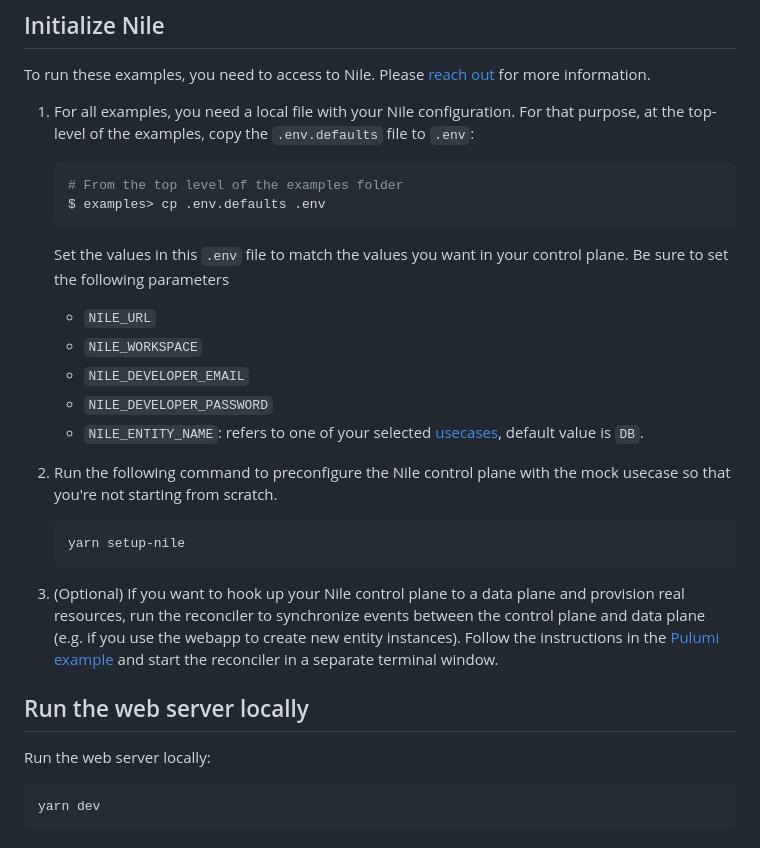
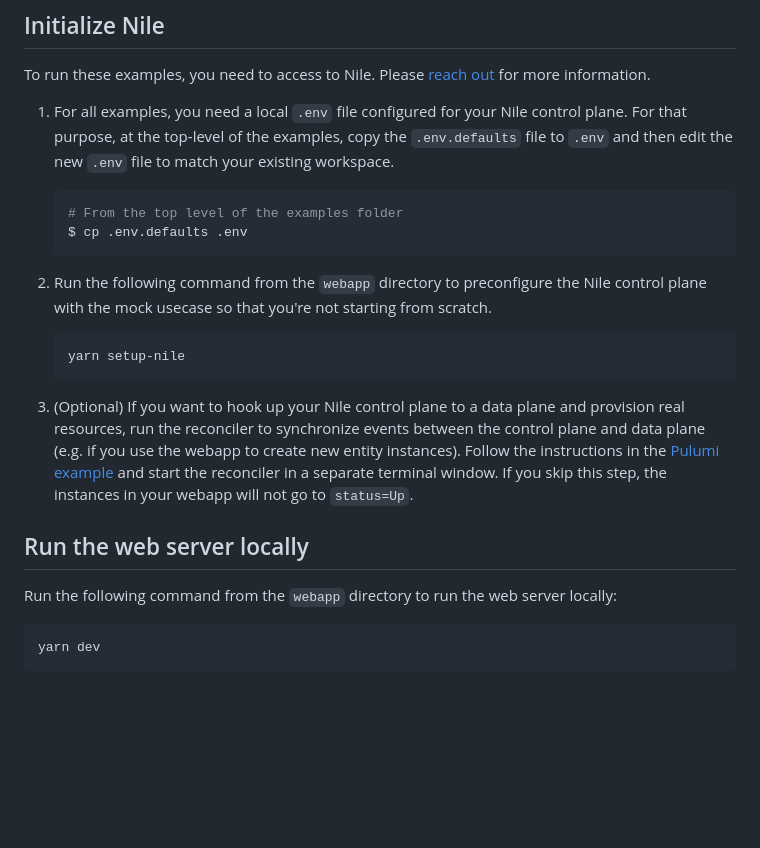
Before and after one commit to ybyzek/theniledev-examples, a Markdown page: webapp/README.md, the part around the change printed below. Rendered like a GitHub page; blank space fills up the shorter version.

````diff
--- a/webapp/README.md
+++ b/webapp/README.md
@@ -65,34 +83,25 @@ yarn install
 
 To run these examples, you need to access to Nile. Please [reach out](https://www.thenile.dev) for more information.
 
-1. For all examples, you need a local file with your Nile configuration.
-For that purpose, at the top-level of the examples, copy the `.env.defaults` file to `.env`:
+1. For all examples, you need a local `.env` file configured for your Nile control plane.
+For that purpose, at the top-level of the examples, copy the `.env.defaults` file to `.env` and then edit the new `.env` file to match your existing workspace.
 
    ```bash
    # From the top level of the examples folder
-   $ examples> cp .env.defaults .env
+   $ cp .env.defaults .env
    ```
 
-   Set the values in this `.env` file to match the values you want in your control plane.
-   Be sure to set the following parameters
-
-   - `NILE_URL`
-   - `NILE_WORKSPACE`
-   - `NILE_DEVELOPER_EMAIL`
-   - `NILE_DEVELOPER_PASSWORD`
-   - `NILE_ENTITY_NAME`: refers to one of your selected [usecases](../usecases/), default value is `DB`.
-
-3. Run the following command to preconfigure the Nile control plane with the mock usecase so that you're not starting from scratch.
+3. Run the following command from the `webapp` directory to preconfigure the Nile control plane with the mock usecase so that you're not starting from scratch.
 
    ```bash
    yarn setup-nile
    ```
 
-4. (Optional) If you want to hook up your Nile control plane to a data plane and provision real resources, run the reconciler to synchronize events between the control plane and data plane (e.g. if you use the webapp to create new entity instances). Follow the instructions in the [Pulumi example](../data-plane/pulumi/) and start the reconciler in a separate terminal window.
+4. (Optional) If you want to hook up your Nile control plane to a data plane and provision real resources, run the reconciler to synchronize events between the control plane and data plane (e.g. if you use the webapp to create new entity instances). Follow the instructions in the [Pulumi example](../data-plane/pulumi/) and start the reconciler in a separate terminal window.  If you skip this step, the instances in your webapp will not go to `status=Up`.
 
 ## Run the web server locally
 
-Run the web server locally:
+Run the following command from the `webapp` directory to run the web server locally:
 
 ```bash
 yarn dev
````
Also changed, not shown: other parts of webapp/README.md (+36 -18 lines), quickstart/README.md (+33 -36 lines), webapp/images/certs.png (added), 2 other files.
